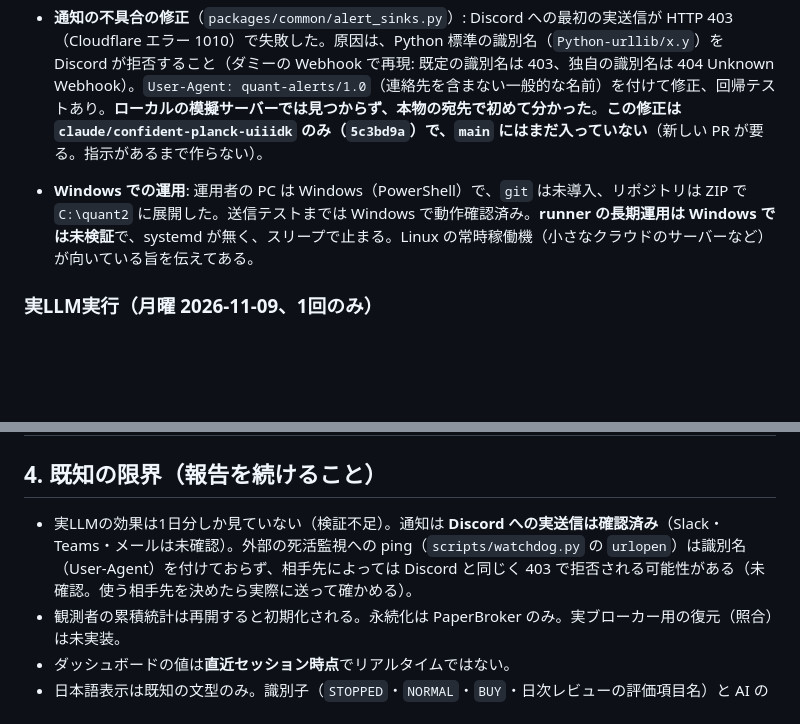
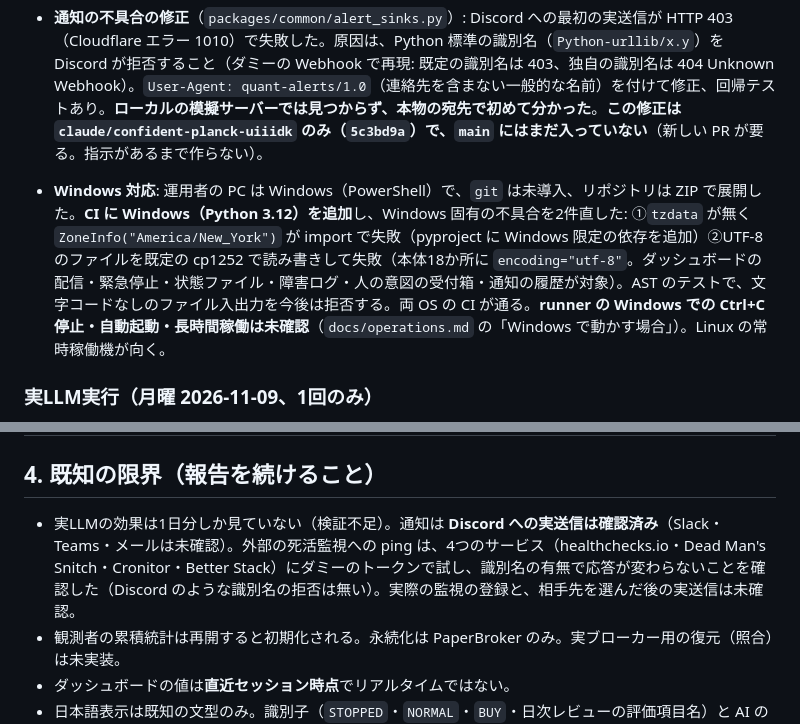
Before and after one commit to AIvibe-bldr/100-Autonomous-Quant-Trading-System-MASTER-SPEC-v2.0, a Markdown page: docs/HANDOFF_next_session.md, 2 parts joined by grey strips. GitHub-like rendering; blank space fills up the shorter version.

```diff
--- a/docs/HANDOFF_next_session.md
+++ b/docs/HANDOFF_next_session.md
@@ -39,7 +39,7 @@
 - **21st.dev の探索**: ゲージ・ヒートマップ（treemap）・シート系の部品を検索した。どれも React/Tailwind で、このダッシュボードの制約（1ファイル・外部読み込みなし・`textContent` のみ）に合わないため**コードは取り込んでいない**（既存の部品が `DESIGN_SYSTEM.md` を満たしている）。
 
 - **通知の不具合の修正**（`packages/common/alert_sinks.py`）: Discord への最初の実送信が HTTP 403（Cloudflare エラー 1010）で失敗した。原因は、Python 標準の識別名（`Python-urllib/x.y`）を Discord が拒否すること（ダミーの Webhook で再現: 既定の識別名は 403、独自の識別名は 404 Unknown Webhook）。`User-Agent: quant-alerts/1.0`（連絡先を含まない一般的な名前）を付けて修正、回帰テストあり。**ローカルの模擬サーバーでは見つからず、本物の宛先で初めて分かった**。**この修正は `claude/confident-planck-uiiidk` のみ（`5c3bd9a`）で、`main` にはまだ入っていない**（新しい PR が要る。指示があるまで作らない）。
-- **Windows での運用**: 運用者の PC は Windows（PowerShell）で、`git` は未導入、リポジトリは ZIP で `C:\quant2` に展開した。送信テストまでは Windows で動作確認済み。**runner の長期運用は Windows では未検証**で、systemd が無く、スリープで止まる。Linux の常時稼働機（小さなクラウドのサーバーなど）が向いている旨を伝えてある。
+- **Windows 対応**: 運用者の PC は Windows（PowerShell）で、`git` は未導入、リポジトリは ZIP で展開した。**CI に Windows（Python 3.12）を追加**し、Windows 固有の不具合を2件直した: ①`tzdata` が無く `ZoneInfo("America/New_York")` が import で失敗（pyproject に Windows 限定の依存を追加）②UTF-8 のファイルを既定の cp1252 で読み書きして失敗（本体18か所に `encoding="utf-8"`。ダッシュボードの配信・緊急停止・状態ファイル・障害ログ・人の意図の受付箱・通知の履歴が対象）。AST のテストで、文字コードなしのファイル入出力を今後は拒否する。両 OS の CI が通る。**runner の Windows での Ctrl+C 停止・自動起動・長時間稼働は未確認**（`docs/operations.md` の「Windows で動かす場合」）。Linux の常時稼働機が向く。
 
 ### 実LLM実行（月曜 2026-11-09、1回のみ）
 - スキャン20 → 候補4 → Decision 1（PFE を BUY）→ Skeptic が拒否 → **発注なし**。費用 $0.133（上限 $1.00）。
@@ -60,7 +60,7 @@
 | LLM の1日あたり予算（A-2） | 未判断（上限は現在プロセス単位） |
 
 ## 4. 既知の限界（報告を続けること）
-- 実LLMの効果は1日分しか見ていない（検証不足）。通知は **Discord への実送信は確認済み**（Slack・Teams・メールは未確認）。外部の死活監視への ping（`scripts/watchdog.py` の `urlopen`）は識別名（User-Agent）を付けておらず、相手先によっては Discord と同じく 403 で拒否される可能性がある（未確認。使う相手先を決めたら実際に送って確かめる）。
+- 実LLMの効果は1日分しか見ていない（検証不足）。通知は **Discord への実送信は確認済み**（Slack・Teams・メールは未確認）。外部の死活監視への ping は、4つのサービス（healthchecks.io・Dead Man's Snitch・Cronitor・Better Stack）にダミーのトークンで試し、識別名の有無で応答が変わらないことを確認した（Discord のような識別名の拒否は無い）。実際の監視の登録と、相手先を選んだ後の実送信は未確認。
 - 観測者の累積統計は再開すると初期化される。永続化は PaperBroker のみ。実ブローカー用の復元（照合）は未実装。
 - ダッシュボードの値は**直近セッション時点**でリアルタイムではない。
 - 日本語表示は既知の文型のみ。識別子（`STOPPED`・`NORMAL`・`BUY`・日次レビューの評価項目名）と AI の自由文は英語のまま。変換表（業種→日本語の系統）は主要な約100コードで、足りないものは大分類か英語になる。
```
Also changed, not shown: docs/operations.md (+11 -0 lines).
